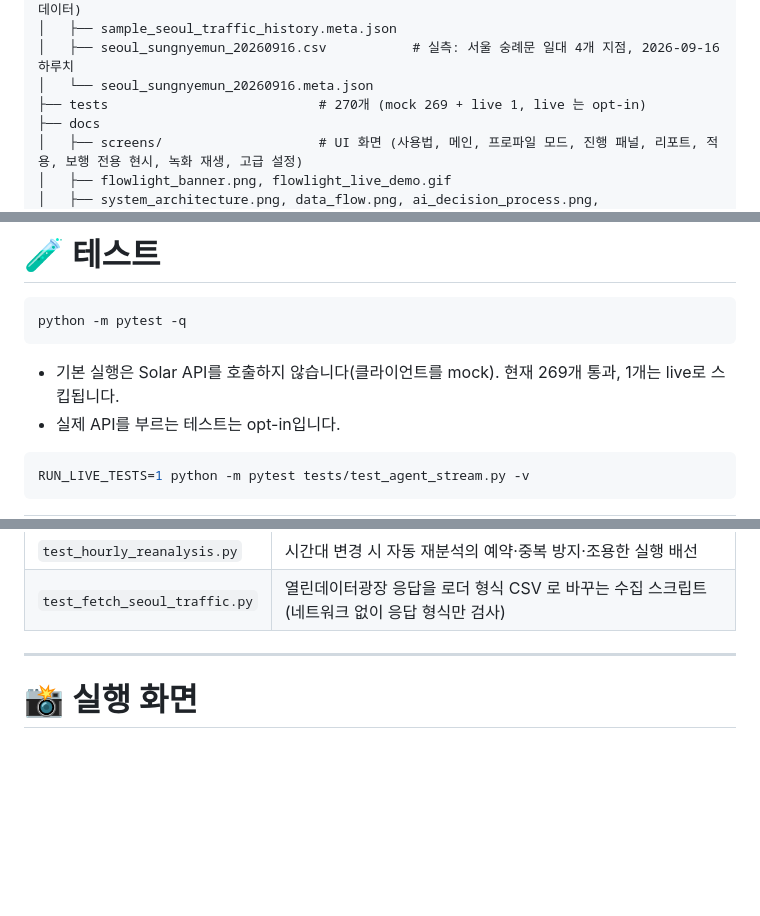
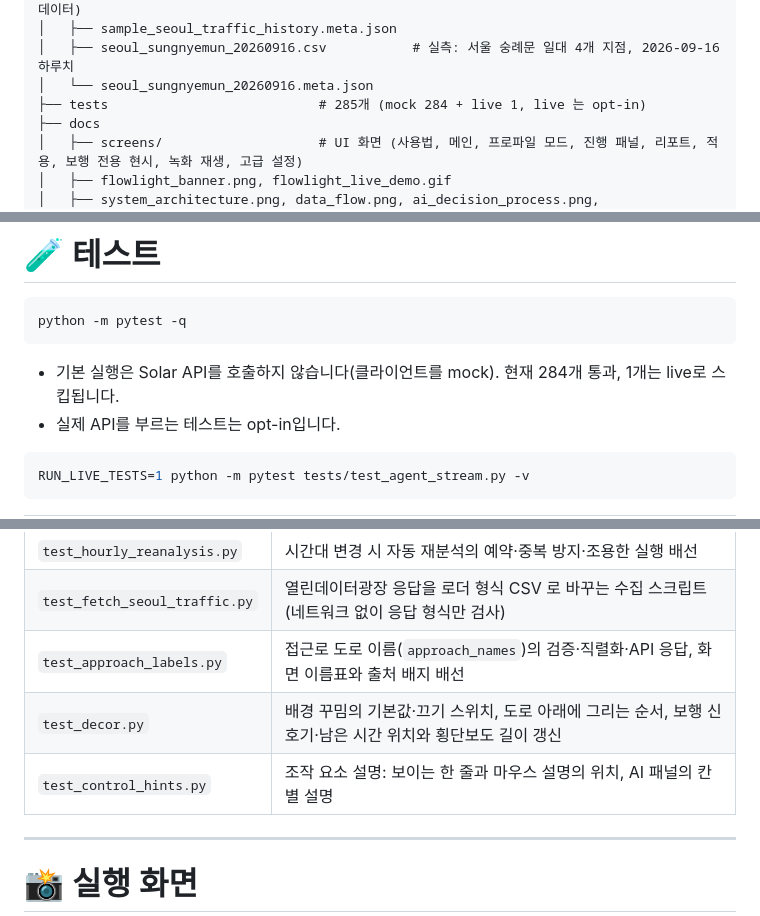
Before and after one commit to jihooni217/FlowLight-AI-Traffic-Signal, a Markdown page: README.md, 3 parts joined by grey strips. Rendered like a GitHub page; blank space fills up the shorter version.

Commit message:
README: 테스트 수 285개로, 새 테스트 파일 3개를 표에 추가
Co-Authored-By: Claude Fable 5.1 <noreply@anthropic.com>

````diff
--- a/README.md
+++ b/README.md
@@ -319,7 +319,7 @@ FlowLight-AI-Traffic-Signal
 │   ├── sample_seoul_traffic_history.meta.json
 │   ├── seoul_sungnyemun_20260916.csv           # 실측: 서울 숭례문 일대 4개 지점, 2026-09-16 하루치
 │   └── seoul_sungnyemun_20260916.meta.json
-├── tests                           # 270개 (mock 269 + live 1, live 는 opt-in)
+├── tests                           # 285개 (mock 284 + live 1, live 는 opt-in)
 ├── docs
 │   ├── screens/                    # UI 화면 (사용법, 메인, 프로파일 모드, 진행 패널, 리포트, 적용, 보행 전용 현시, 녹화 재생, 고급 설정)
 │   ├── flowlight_banner.png, flowlight_live_demo.gif
@@ -464,7 +464,7 @@ API 키가 없어도 흐름 전체를 볼 수 있습니다. **AI 분석**을 누
 python -m pytest -q
 ```
 
-- 기본 실행은 Solar API를 호출하지 않습니다(클라이언트를 mock). 현재 269개 통과, 1개는 live로 스킵됩니다.
+- 기본 실행은 Solar API를 호출하지 않습니다(클라이언트를 mock). 현재 284개 통과, 1개는 live로 스킵됩니다.
 - 실제 API를 부르는 테스트는 opt-in입니다.
 
 ```bash
@@ -487,6 +487,9 @@ RUN_LIVE_TESTS=1 python -m pytest tests/test_agent_stream.py -v
 | `test_render_and_ab.py` | 차로 수가 다른 도로의 인도 모서리 그리기, A/B 검증에서 Webster 권장값이 감응 모드에 덮이지 않는지 |
 | `test_hourly_reanalysis.py` | 시간대 변경 시 자동 재분석의 예약·중복 방지·조용한 실행 배선 |
 | `test_fetch_seoul_traffic.py` | 열린데이터광장 응답을 로더 형식 CSV 로 바꾸는 수집 스크립트 (네트워크 없이 응답 형식만 검사) |
+| `test_approach_labels.py` | 접근로 도로 이름(`approach_names`)의 검증·직렬화·API 응답, 화면 이름표와 출처 배지 배선 |
+| `test_decor.py` | 배경 꾸밈의 기본값·끄기 스위치, 도로 아래에 그리는 순서, 보행 신호기·남은 시간 위치와 횡단보도 길이 갱신 |
+| `test_control_hints.py` | 조작 요소 설명: 보이는 한 줄과 마우스 설명의 위치, AI 패널의 칸별 설명 |
 
 ---
 
````
Also changed, not shown: README.en.md (+5 -2 lines).
